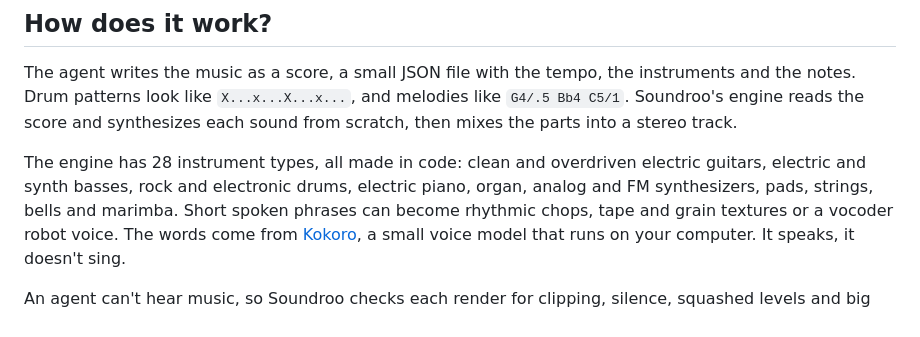
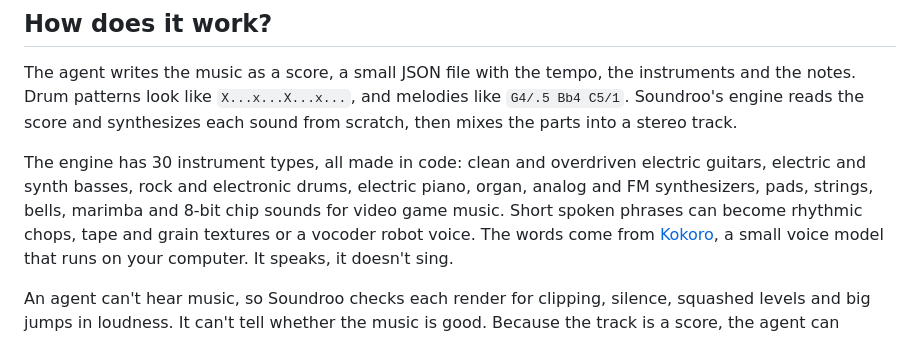
Before and after one commit to vincentsch/soundroo, a Markdown page: README.md, the part around the change. GitHub-like rendering.

Commit message:
Mention the chip instruments in the README

```diff
--- a/README.md
+++ b/README.md
@@ -49,10 +49,10 @@ the instruments and the notes. Drum patterns look like `X...x...X...x...`, and
 melodies like `G4/.5 Bb4 C5/1`. Soundroo's engine reads the score and
 synthesizes each sound from scratch, then mixes the parts into a stereo track.
 
-The engine has 28 instrument types, all made in code: clean and overdriven
+The engine has 30 instrument types, all made in code: clean and overdriven
 electric guitars, electric and synth basses, rock and electronic drums,
-electric piano, organ, analog and FM synthesizers, pads, strings, bells and
-marimba. Short spoken phrases can become rhythmic chops, tape and grain
+electric piano, organ, analog and FM synthesizers, pads, strings, bells,
+marimba and 8-bit chip sounds for video game music. Short spoken phrases can become rhythmic chops, tape and grain
 textures or a vocoder robot voice. The words come from
 [Kokoro](https://huggingface.co/hexgrad/Kokoro-82M), a small voice model that
 runs on your computer. It speaks, it doesn't sing.
```
